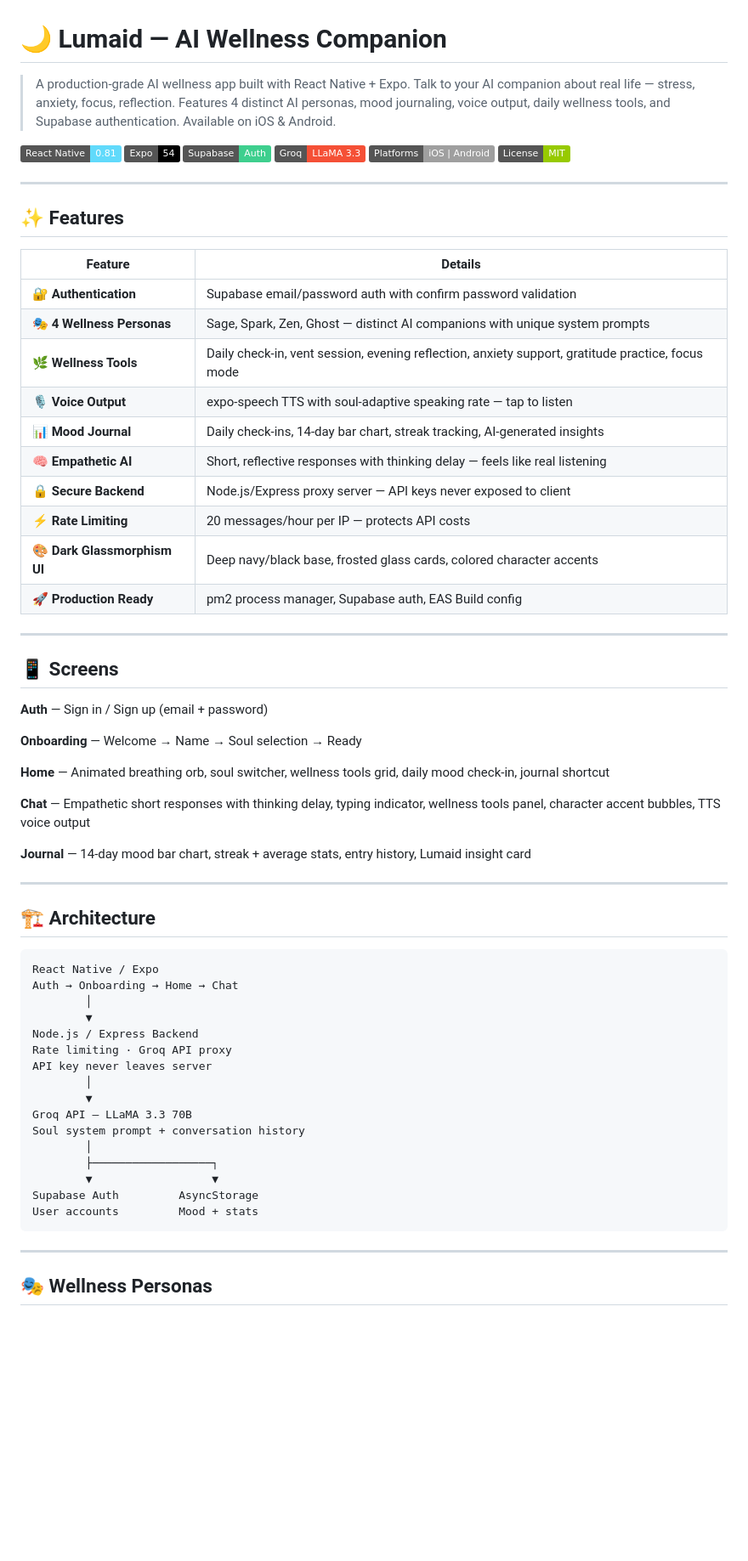
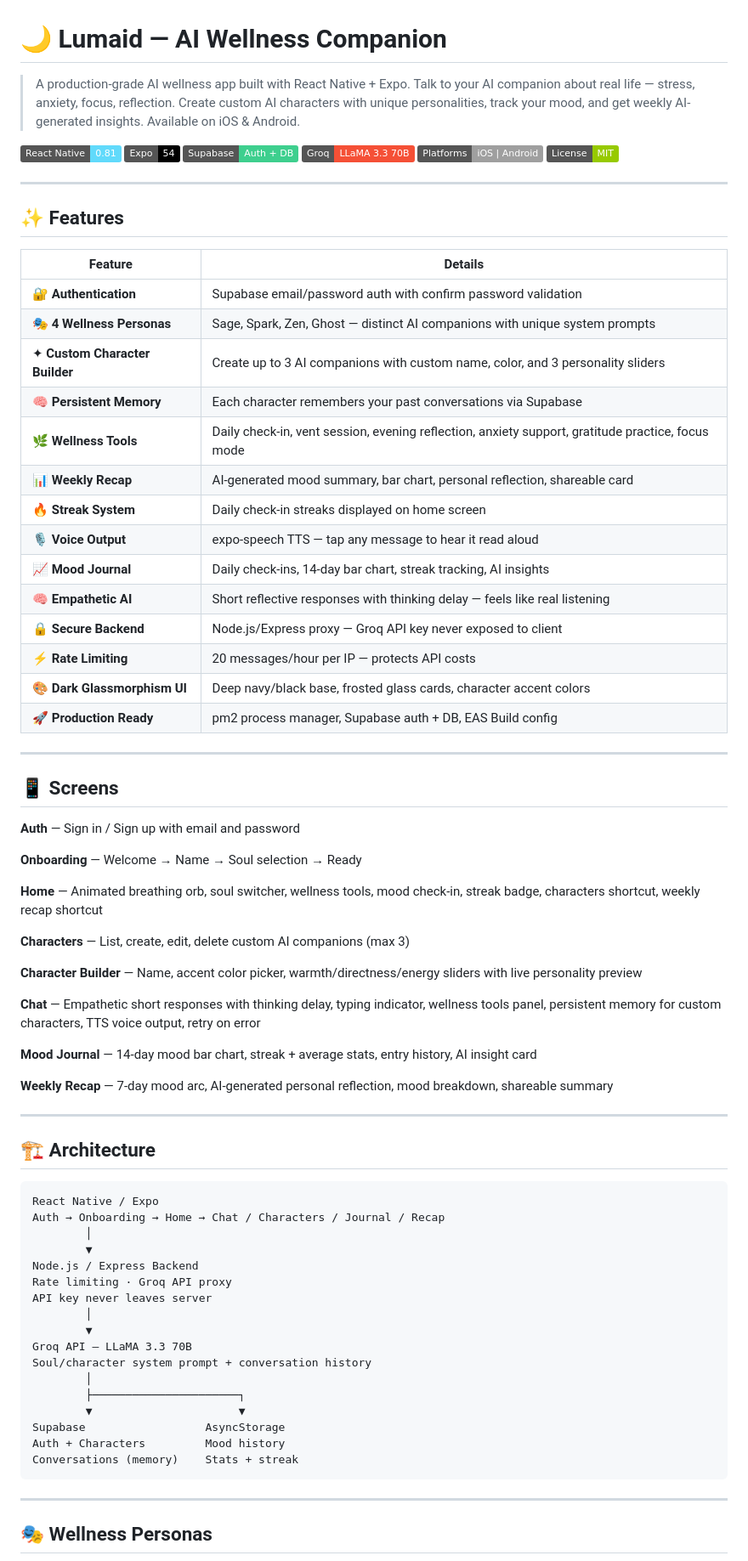
Before and after one commit to senaalanur/real_time_chatbot, a Markdown page: README.md, the part around one of its changes. Shown at 85% size. GitHub-like rendering; badges without logos; blank space fills up the shorter version.

````diff
--- a/README.md
+++ b/README.md
@@ -1,11 +1,11 @@
 # 🌙 Lumaid — AI Wellness Companion
 
-> A production-grade AI wellness app built with React Native + Expo. Talk to your AI companion about real life — stress, anxiety, focus, reflection. Features 4 distinct AI personas, mood journaling, voice output, daily wellness tools, and Supabase authentication. Available on iOS & Android.
+> A production-grade AI wellness app built with React Native + Expo. Talk to your AI companion about real life — stress, anxiety, focus, reflection. Create custom AI characters with unique personalities, track your mood, and get weekly AI-generated insights. Available on iOS & Android.
 
 ![React Native](https://img.shields.io/badge/React_Native-0.81-61DAFB?style=flat&logo=react)
 ![Expo](https://img.shields.io/badge/Expo-54-000000?style=flat&logo=expo)
-![Supabase](https://img.shields.io/badge/Supabase-Auth-3ECF8E?style=flat&logo=supabase)
-![Groq](https://img.shields.io/badge/Groq-LLaMA_3.3-F55036?style=flat)
+![Supabase](https://img.shields.io/badge/Supabase-Auth_+_DB-3ECF8E?style=flat&logo=supabase)
+![Groq](https://img.shields.io/badge/Groq-LLaMA_3.3_70B-F55036?style=flat)
 ![Platforms](https://img.shields.io/badge/Platforms-iOS_%7C_Android-lightgrey?style=flat)
 ![License](https://img.shields.io/badge/License-MIT-green?style=flat)
 
@@ -17,28 +17,38 @@
 |---|---|
 | 🔐 **Authentication** | Supabase email/password auth with confirm password validation |
 | 🎭 **4 Wellness Personas** | Sage, Spark, Zen, Ghost — distinct AI companions with unique system prompts |
+| ✦ **Custom Character Builder** | Create up to 3 AI companions with custom name, color, and 3 personality sliders |
+| 🧠 **Persistent Memory** | Each character remembers your past conversations via Supabase |
 | 🌿 **Wellness Tools** | Daily check-in, vent session, evening reflection, anxiety support, gratitude practice, focus mode |
-| 🎙️ **Voice Output** | expo-speech TTS with soul-adaptive speaking rate — tap to listen |
-| 📊 **Mood Journal** | Daily check-ins, 14-day bar chart, streak tracking, AI-generated insights |
-| 🧠 **Empathetic AI** | Short, reflective responses with thinking delay — feels like real listening |
-| 🔒 **Secure Backend** | Node.js/Express proxy server — API keys never exposed to client |
+| 📊 **Weekly Recap** | AI-generated mood summary, bar chart, personal reflection, shareable card |
+| 🔥 **Streak System** | Daily check-in streaks displayed on home screen |
+| 🎙️ **Voice Output** | expo-speech TTS — tap any message to hear it read aloud |
+| 📈 **Mood Journal** | Daily check-ins, 14-day bar chart, streak tracking, AI insights |
+| 🧠 **Empathetic AI** | Short reflective responses with thinking delay — feels like real listening |
+| 🔒 **Secure Backend** | Node.js/Express proxy — Groq API key never exposed to client |
 | ⚡ **Rate Limiting** | 20 messages/hour per IP — protects API costs |
-| 🎨 **Dark Glassmorphism UI** | Deep navy/black base, frosted glass cards, colored character accents |
-| 🚀 **Production Ready** | pm2 process manager, Supabase auth, EAS Build config |
+| 🎨 **Dark Glassmorphism UI** | Deep navy/black base, frosted glass cards, character accent colors |
+| 🚀 **Production Ready** | pm2 process manager, Supabase auth + DB, EAS Build config |
 
 ---
 
 ## 📱 Screens
 
-**Auth** — Sign in / Sign up (email + password)
+**Auth** — Sign in / Sign up with email and password
 
 **Onboarding** — Welcome → Name → Soul selection → Ready
 
-**Home** — Animated breathing orb, soul switcher, wellness tools grid, daily mood check-in, journal shortcut
+**Home** — Animated breathing orb, soul switcher, wellness tools, mood check-in, streak badge, characters shortcut, weekly recap shortcut
 
-**Chat** — Empathetic short responses with thinking delay, typing indicator, wellness tools panel, character accent bubbles, TTS voice output
+**Characters** — List, create, edit, delete custom AI companions (max 3)
 
-**Journal** — 14-day mood bar chart, streak + average stats, entry history, Lumaid insight card
+**Character Builder** — Name, accent color picker, warmth/directness/energy sliders with live personality preview
+
+**Chat** — Empathetic short responses with thinking delay, typing indicator, wellness tools panel, persistent memory for custom characters, TTS voice output, retry on error
+
+**Mood Journal** — 14-day mood bar chart, streak + average stats, entry history, AI insight card
+
+**Weekly Recap** — 7-day mood arc, AI-generated personal reflection, mood breakdown, shareable summary
 
 ---
 
@@ -46,7 +56,7 @@
 
 ```
 React Native / Expo
-Auth → Onboarding → Home → Chat
+Auth → Onboarding → Home → Chat / Characters / Journal / Recap
         │
         ▼
 Node.js / Express Backend
@@ -55,12 +65,13 @@ API key never leaves server
         │
         ▼
 Groq API — LLaMA 3.3 70B
-Soul system prompt + conversation history
+Soul/character system prompt + conversation history
         │
-        ├──────────────────┐
-        ▼                  ▼
-Supabase Auth         AsyncStorage
-User accounts         Mood + stats
+        ├──────────────────────┐
+        ▼                      ▼
+Supabase                  AsyncStorage
+Auth + Characters         Mood history
+Conversations (memory)    Stats + streak
 ```
 
 ---
````
Also changed, not shown: other parts of README.md (+55 -4 lines).
